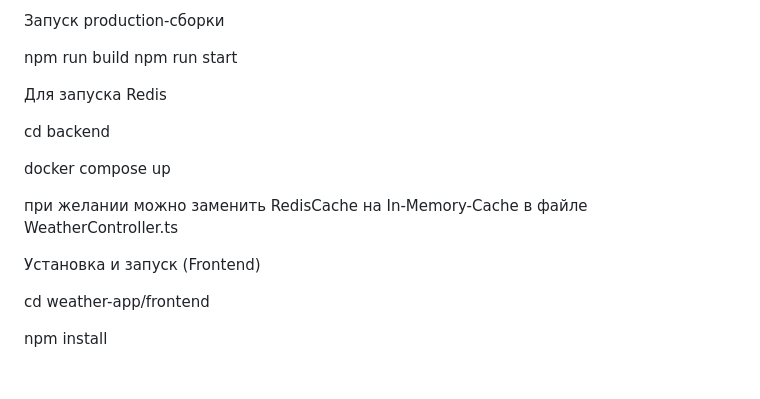
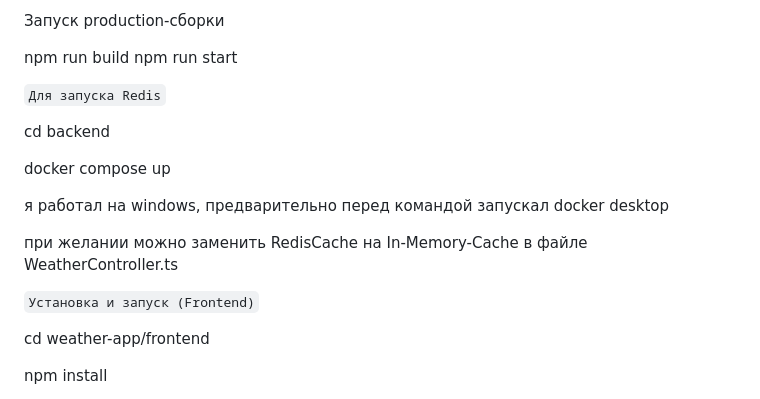
Before and after one commit to japusta/weather-app, a Markdown page: README.md, the part around one of its changes. GitHub-like rendering; blank space fills up the shorter version.

````diff
--- a/README.md
+++ b/README.md
@@ -84,16 +84,18 @@ npm run dev
 npm run build
 npm run start
 
-Для запуска Redis
+```Для запуска Redis```
 
 cd backend
 
 docker compose up
 
+я работал на windows, предварительно перед командой запускал docker desktop
+
 при желании можно заменить RedisCache на In-Memory-Cache в файле WeatherController.ts
 
 
-Установка и запуск (Frontend)
+```Установка и запуск (Frontend)```
 
 cd weather-app/frontend
 
````
Also changed, not shown: other parts of README.md (+1 -1 lines).
